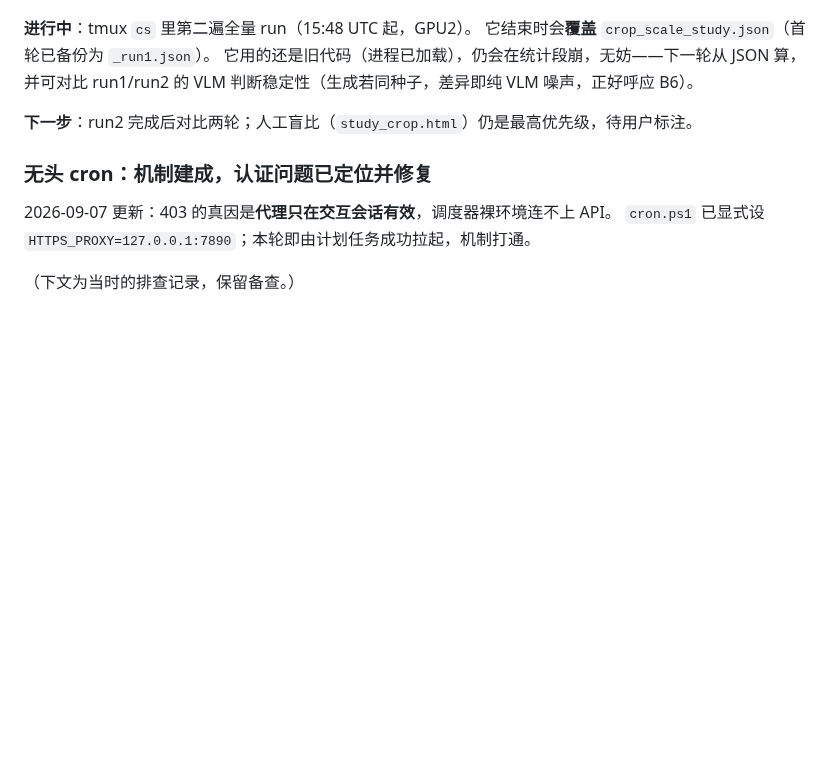
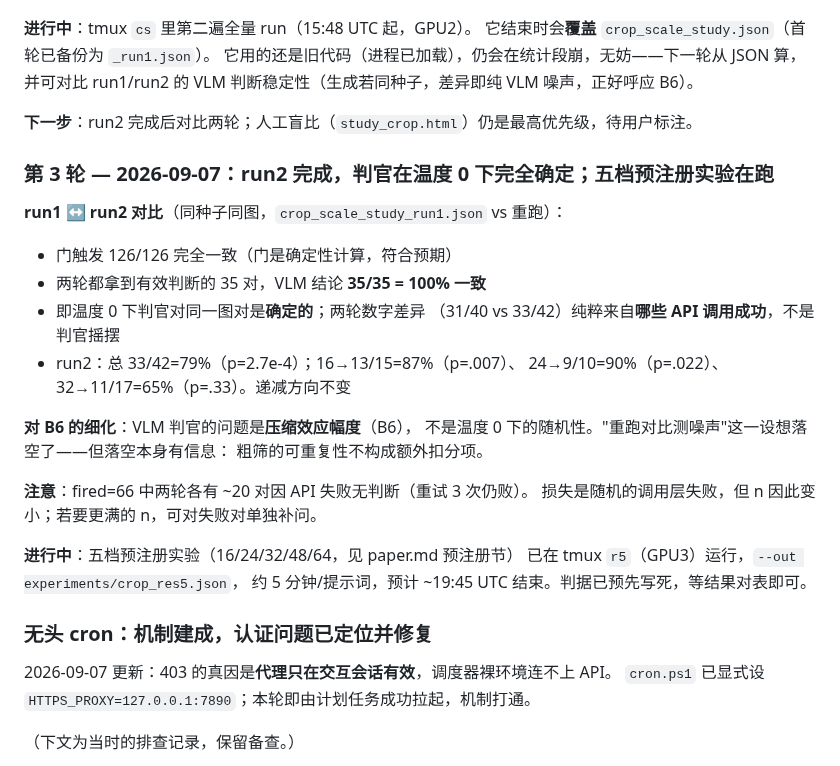
Before and after one commit to dd3xp/texture, a Markdown page: docs/loop.md, the part around the change. GitHub-like rendering; blank space fills up the shorter version.

Commit message:
Run2 replication: VLM judge is deterministic at temperature 0
Both runs agree on all 35 co-judged pairs; run-to-run differences are
purely API call failures. Run2: 33/42=79% (p=2.7e-4), gradient holds.
Five-size pre-registered run (crop_res5) in progress on GPU3.

Co-Authored-By: Claude Opus 5 (1M context) <noreply@anthropic.com>

```diff
--- a/docs/loop.md
+++ b/docs/loop.md
@@ -116,6 +116,28 @@
 
 **下一步**：run2 完成后对比两轮；人工盲比（`study_crop.html`）仍是最高优先级，待用户标注。
 
+### 第 3 轮 — 2026-09-07：run2 完成，判官在温度 0 下**完全确定**；五档预注册实验在跑
+
+**run1 ↔ run2 对比**（同种子同图，`crop_scale_study_run1.json` vs 重跑）：
+
+- 门触发 126/126 完全一致（门是确定性计算，符合预期）
+- 两轮都拿到有效判断的 35 对，VLM 结论 **35/35 = 100% 一致**
+- 即温度 0 下判官对同一图对是**确定的**；两轮数字差异
+  （31/40 vs 33/42）纯粹来自**哪些 API 调用成功**，不是判官摇摆
+- run2：总 33/42=79%（p=2.7e-4）；16→13/15=87%（p=.007）、
+  24→9/10=90%（p=.022）、32→11/17=65%（p=.33）。递减方向不变
+
+**对 B6 的细化**：VLM 判官的问题是**压缩效应幅度**（B6），
+不是温度 0 下的随机性。"重跑对比测噪声"这一设想落空了——但落空本身有信息：
+粗筛的可重复性不构成额外扣分项。
+
+**注意**：fired=66 中两轮各有 ~20 对因 API 失败无判断（重试 3 次仍败）。
+损失是随机的调用层失败，但 n 因此变小；若要更满的 n，可对失败对单独补问。
+
+**进行中**：五档预注册实验（16/24/32/48/64，见 paper.md 预注册节）
+已在 tmux `r5`（GPU3）运行，`--out experiments/crop_res5.json`，
+约 5 分钟/提示词，预计 ~19:45 UTC 结束。判据已预先写死，等结果对表即可。
+
 ### 无头 cron：机制建成，认证问题**已定位并修复**
 
 2026-09-07 更新：403 的真因是**代理只在交互会话有效**，调度器裸环境连不上 API。
```
Also changed, not shown: docs/paper.md (+1 -1 lines).
